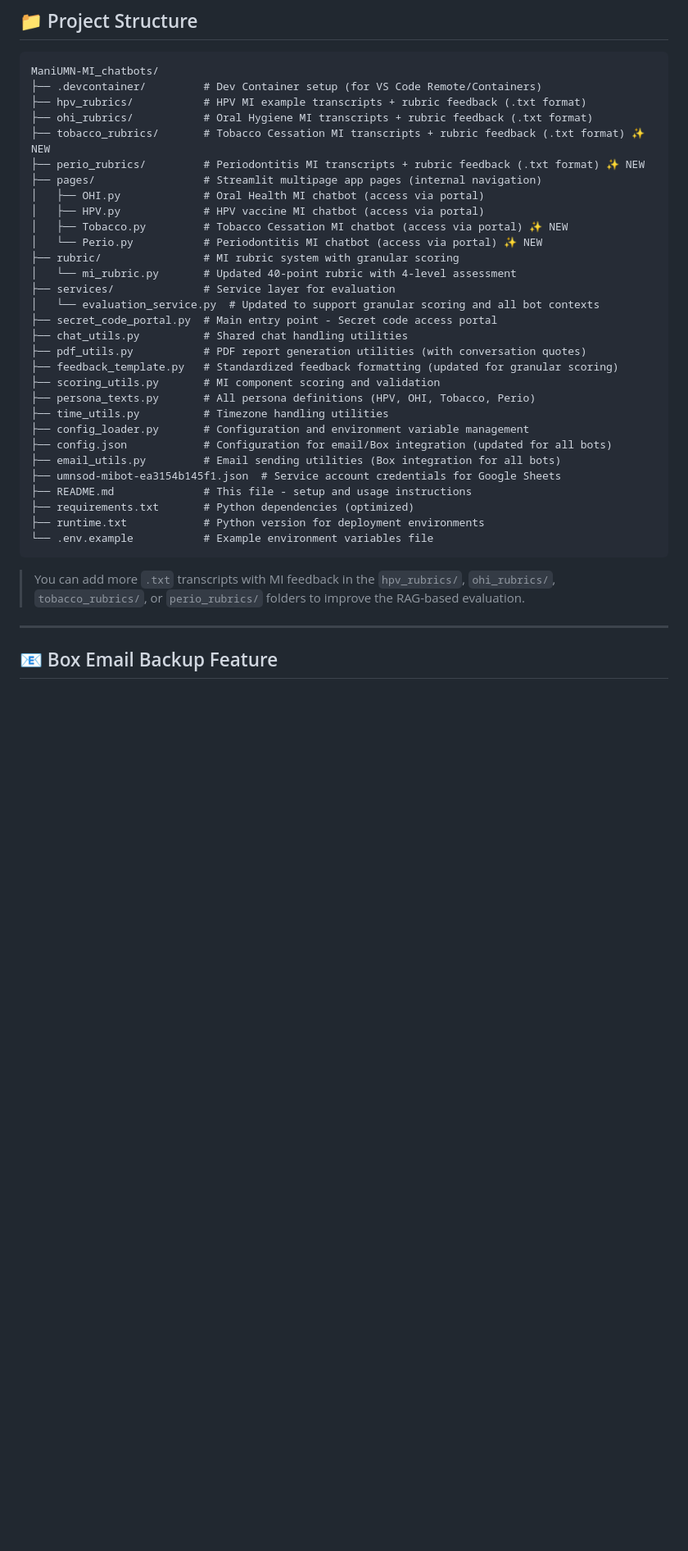
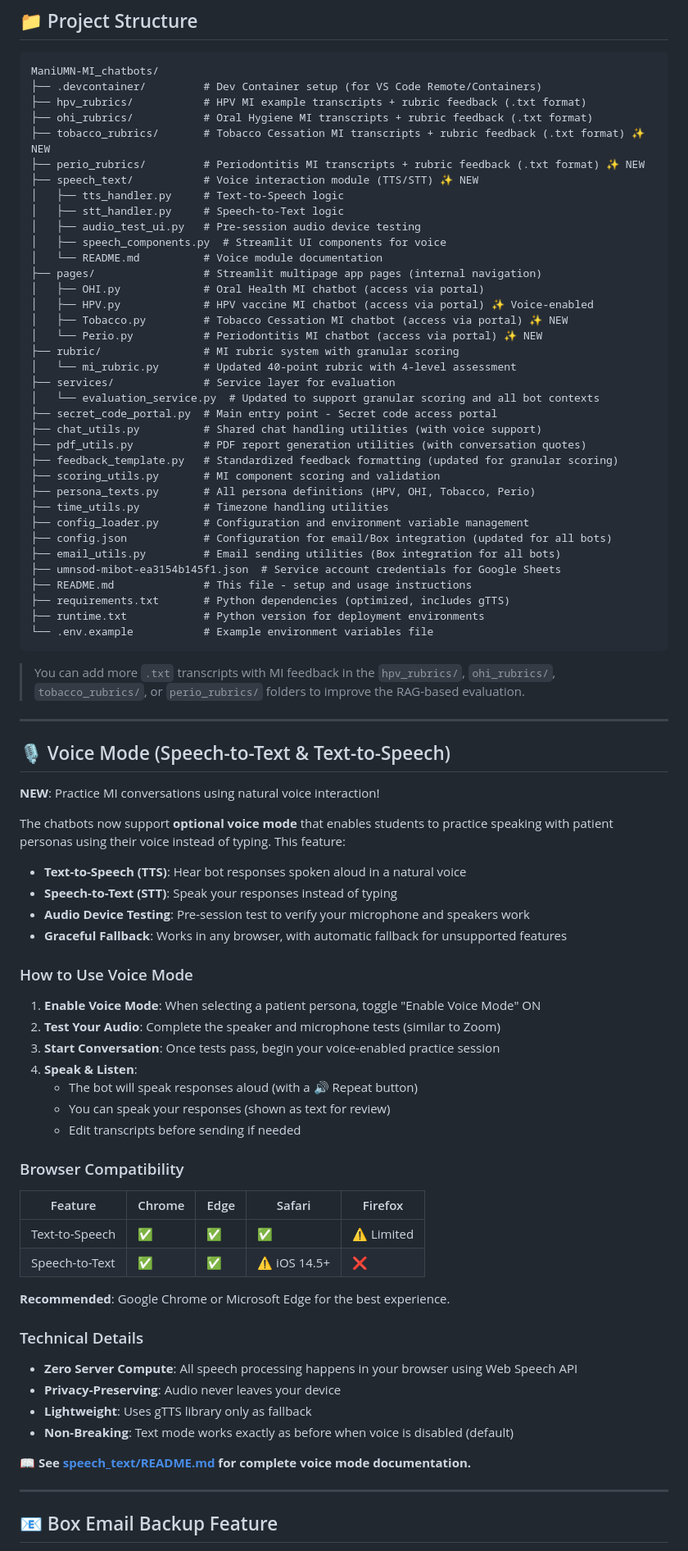
Before and after one commit to manirathnam2001/ManiUMN-MI_chatbots, a Markdown page: README.md, the part around the change. Shown at 82% size. GitHub-like rendering; blank space fills up the shorter version.

Commit message:
Update README with voice mode feature documentation
Co-authored-by: manirathnam2001 <117564491+manirathnam2001@users.noreply.github.com>

```diff
--- a/README.md
+++ b/README.md
@@ -45,9 +45,15 @@ The chatbots now use a comprehensive **40-point rubric with granular assessment*
     ├── ohi_rubrics/           # Oral Hygiene MI transcripts + rubric feedback (.txt format)
     ├── tobacco_rubrics/       # Tobacco Cessation MI transcripts + rubric feedback (.txt format) ✨ NEW
     ├── perio_rubrics/         # Periodontitis MI transcripts + rubric feedback (.txt format) ✨ NEW
+    ├── speech_text/           # Voice interaction module (TTS/STT) ✨ NEW
+    │   ├── tts_handler.py     # Text-to-Speech logic
+    │   ├── stt_handler.py     # Speech-to-Text logic
+    │   ├── audio_test_ui.py   # Pre-session audio device testing
+    │   ├── speech_components.py  # Streamlit UI components for voice
+    │   └── README.md          # Voice module documentation
     ├── pages/                 # Streamlit multipage app pages (internal navigation)
     │   ├── OHI.py             # Oral Health MI chatbot (access via portal)
-    │   ├── HPV.py             # HPV vaccine MI chatbot (access via portal)
+    │   ├── HPV.py             # HPV vaccine MI chatbot (access via portal) ✨ Voice-enabled
     │   ├── Tobacco.py         # Tobacco Cessation MI chatbot (access via portal) ✨ NEW
     │   └── Perio.py           # Periodontitis MI chatbot (access via portal) ✨ NEW
     ├── rubric/                # MI rubric system with granular scoring
@@ -55,7 +61,7 @@ The chatbots now use a comprehensive **40-point rubric with granular assessment*
     ├── services/              # Service layer for evaluation
     │   └── evaluation_service.py  # Updated to support granular scoring and all bot contexts
     ├── secret_code_portal.py  # Main entry point - Secret code access portal
-    ├── chat_utils.py          # Shared chat handling utilities
+    ├── chat_utils.py          # Shared chat handling utilities (with voice support)
     ├── pdf_utils.py           # PDF report generation utilities (with conversation quotes)
     ├── feedback_template.py   # Standardized feedback formatting (updated for granular scoring)
     ├── scoring_utils.py       # MI component scoring and validation
@@ -66,11 +72,52 @@ The chatbots now use a comprehensive **40-point rubric with granular assessment*
     ├── email_utils.py         # Email sending utilities (Box integration for all bots)
     ├── umnsod-mibot-ea3154b145f1.json  # Service account credentials for Google Sheets
     ├── README.md              # This file - setup and usage instructions
-    ├── requirements.txt       # Python dependencies (optimized)
+    ├── requirements.txt       # Python dependencies (optimized, includes gTTS)
     ├── runtime.txt            # Python version for deployment environments
     └── .env.example           # Example environment variables file
 
 > You can add more `.txt` transcripts with MI feedback in the `hpv_rubrics/`, `ohi_rubrics/`, `tobacco_rubrics/`, or `perio_rubrics/` folders to improve the RAG-based evaluation.
+
+---
+
+## 🎙️ Voice Mode (Speech-to-Text & Text-to-Speech)
+
+**NEW**: Practice MI conversations using natural voice interaction!
+
+The chatbots now support **optional voice mode** that enables students to practice speaking with patient personas using their voice instead of typing. This feature:
+
+- **Text-to-Speech (TTS)**: Hear bot responses spoken aloud in a natural voice
+- **Speech-to-Text (STT)**: Speak your responses instead of typing
+- **Audio Device Testing**: Pre-session test to verify your microphone and speakers work
+- **Graceful Fallback**: Works in any browser, with automatic fallback for unsupported features
+
+### How to Use Voice Mode
+
+1. **Enable Voice Mode**: When selecting a patient persona, toggle "Enable Voice Mode" ON
+2. **Test Your Audio**: Complete the speaker and microphone tests (similar to Zoom)
+3. **Start Conversation**: Once tests pass, begin your voice-enabled practice session
+4. **Speak & Listen**:
+   - The bot will speak responses aloud (with a 🔊 Repeat button)
+   - You can speak your responses (shown as text for review)
+   - Edit transcripts before sending if needed
+
+### Browser Compatibility
+
+| Feature | Chrome | Edge | Safari | Firefox |
+|---------|--------|------|--------|---------|
+| Text-to-Speech | ✅ | ✅ | ✅ | ⚠️ Limited |
+| Speech-to-Text | ✅ | ✅ | ⚠️ iOS 14.5+ | ❌ |
+
+**Recommended**: Google Chrome or Microsoft Edge for the best experience.
+
+### Technical Details
+
+- **Zero Server Compute**: All speech processing happens in your browser using Web Speech API
+- **Privacy-Preserving**: Audio never leaves your device
+- **Lightweight**: Uses gTTS library only as fallback
+- **Non-Breaking**: Text mode works exactly as before when voice is disabled (default)
+
+📖 **See [speech_text/README.md](speech_text/README.md) for complete voice mode documentation.**
 
 ---
 
```
